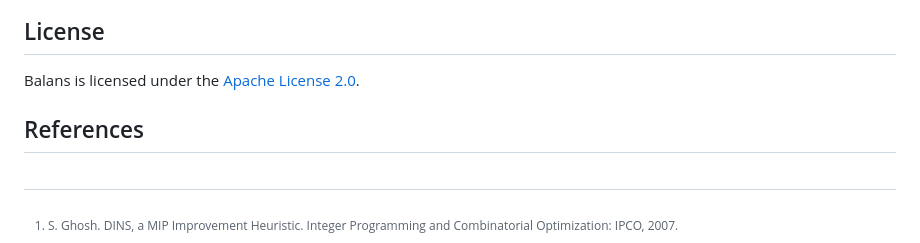
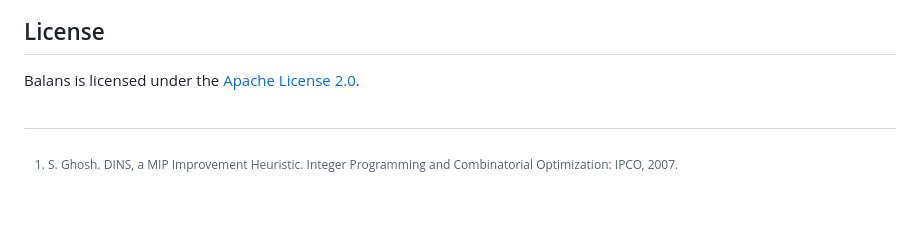
Before and after one commit to skadio/balans, a Markdown page: README.md, the part around the change. Rendered like a GitHub page; blank space fills up the shorter version.

```diff
--- a/README.md
+++ b/README.md
@@ -99,6 +99,4 @@ $ python -m unittest discover tests
 Balans is licensed under the [Apache License 2.0](LICENSE).
 
 
-## References
-
 <br>
```
